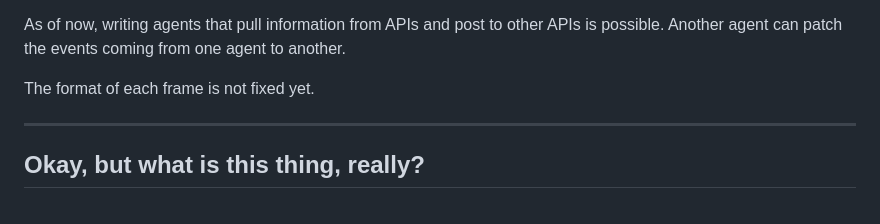
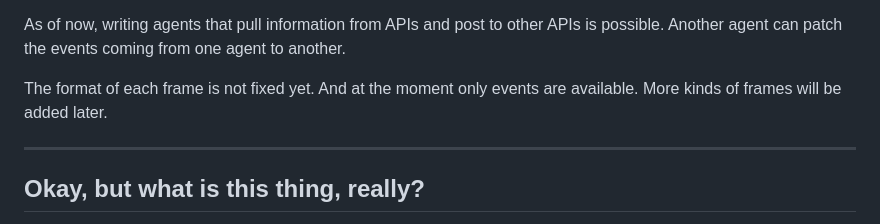
Before and after one commit to zycelium/zygote, a Markdown page: README.md, the part around the change. Rendered like a GitHub page.

Commit message:
Update status

```diff
--- a/README.md
+++ b/README.md
@@ -36,6 +36,8 @@ Another agent can patch the events coming from one agent
 to another.
 
 The format of each frame is not fixed yet.
+And at the moment only events are available.
+More kinds of frames will be added later.
 
 ---
 
```
